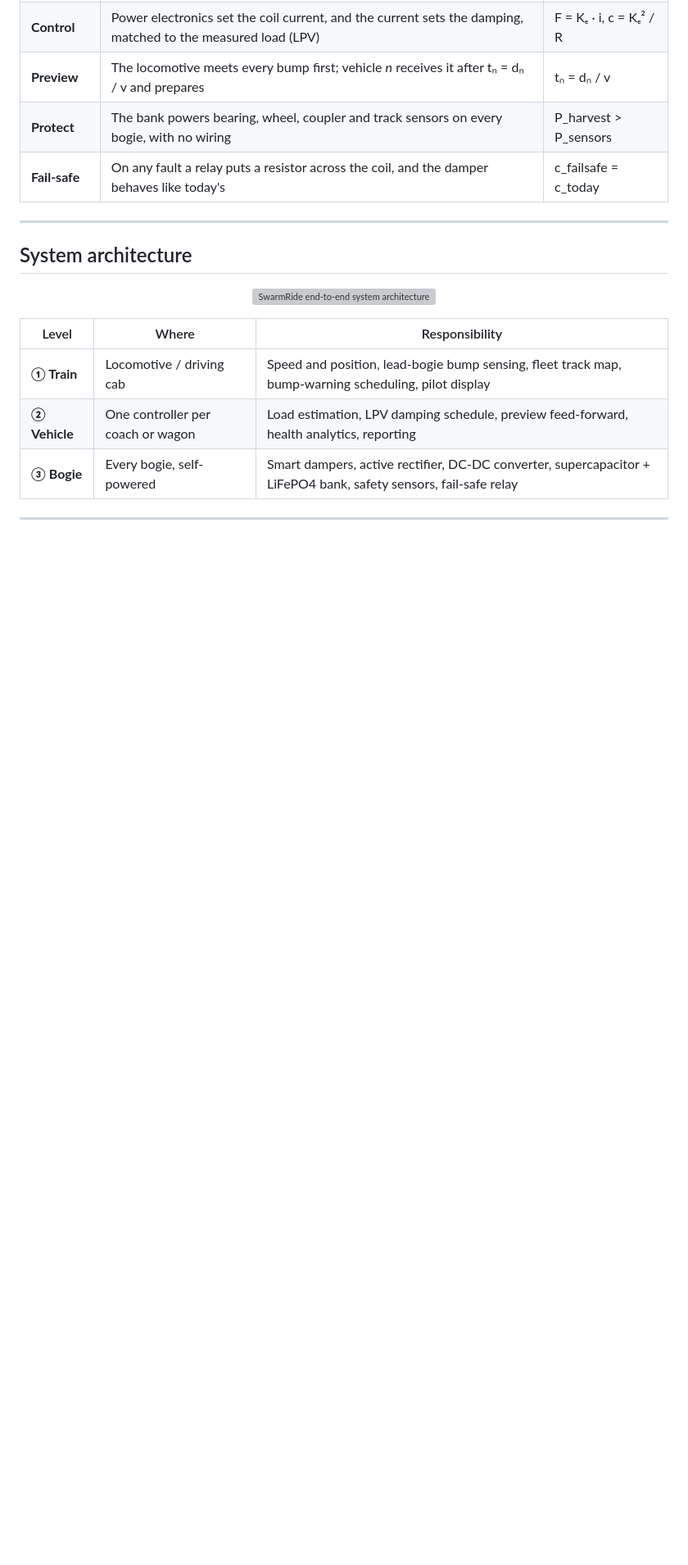
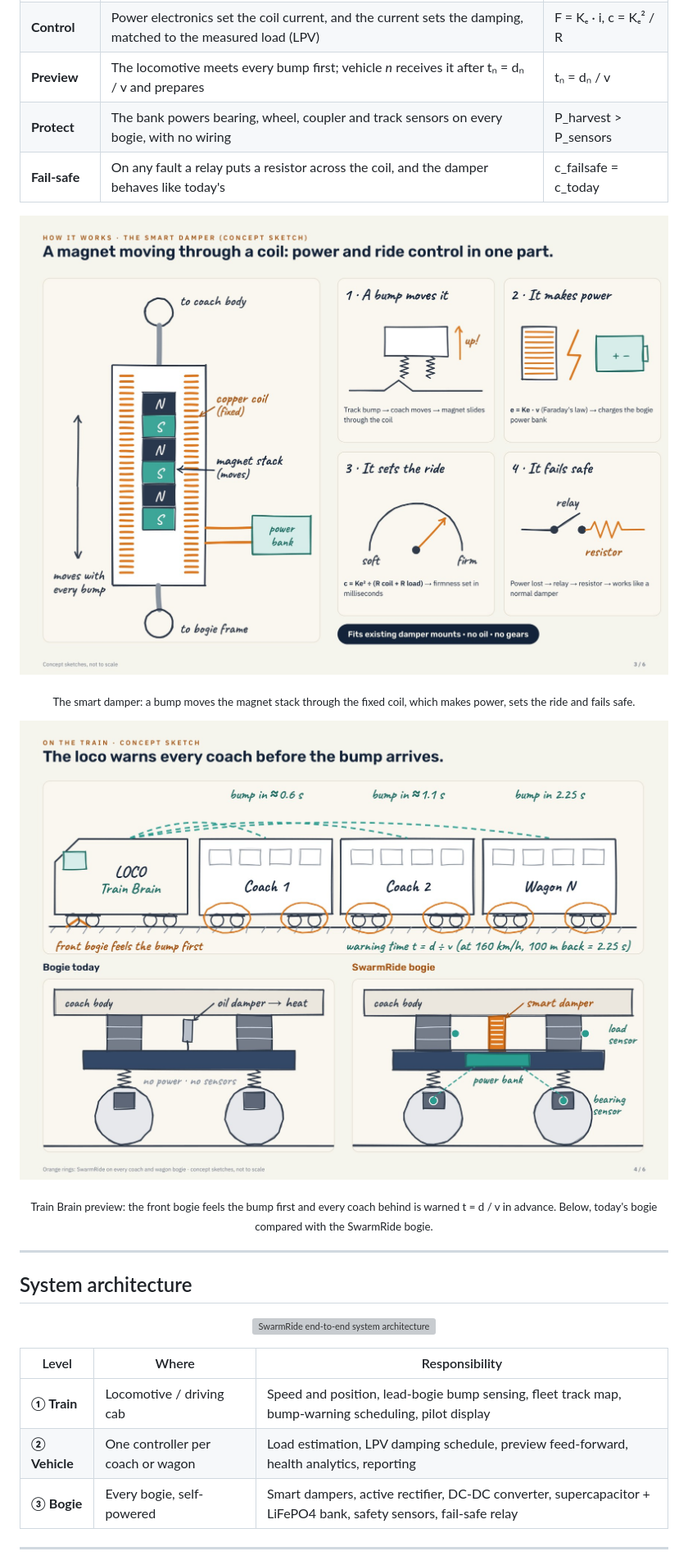
Before and after one commit to Sangeeth0301/SwarmRide-Bharat, a Markdown page: README.md, the part around one of its changes. Shown at 82% size. Rendered like a GitHub page; pictures changed too: images/pitch/smart_damper_concept.jpg (added), images/pitch/train_preview_concept.jpg (added); blank space fills up the shorter version; grey boxes are pictures that could not be loaded.

```diff
--- a/README.md
+++ b/README.md
@@ -57,6 +57,16 @@ Every coach and wagon on Indian Railways carries **secondary dampers** that turn
 | **Protect** | The bank powers bearing, wheel, coupler and track sensors on every bogie, with no wiring | P_harvest > P_sensors |
 | **Fail-safe** | On any fault a relay puts a resistor across the coil, and the damper behaves like today's | c_failsafe = c_today |
 
+<p align="center">
+  <img src="images/pitch/smart_damper_concept.jpg" alt="The smart damper: a magnet moving through a coil gives power and ride control in one part" width="100%">
+</p>
+<p align="center"><sub>The smart damper: a bump moves the magnet stack through the fixed coil, which makes power, sets the ride and fails safe.</sub></p>
+
+<p align="center">
+  <img src="images/pitch/train_preview_concept.jpg" alt="The locomotive warns every coach before the bump arrives; today's bogie compared with the SwarmRide bogie" width="100%">
+</p>
+<p align="center"><sub>Train Brain preview: the front bogie feels the bump first and every coach behind is warned t = d / v in advance. Below, today's bogie compared with the SwarmRide bogie.</sub></p>
+
 ---
 
 ## System architecture
```
Also changed, not shown: other parts of README.md (+26 -13 lines), pdf/photos/CREDITS.md (+1 -0 lines), images/pitch/real_bogies.jpg (added), images/pitch/two_products.jpg (added).
